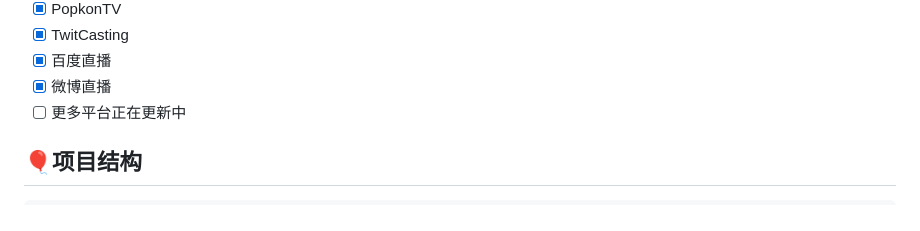
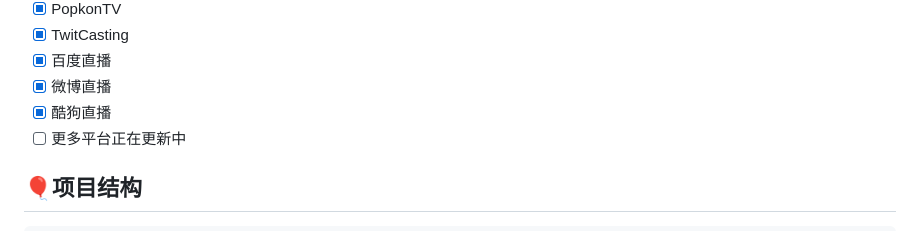
Before and after one commit to dragons96/DouyinLiveRecorder, a Markdown page: README.md, the part around the change printed below. GitHub-like rendering.

```diff
--- a/README.md
+++ b/README.md
@@ -36,6 +36,7 @@
 - [x] TwitCasting
 - [x] 百度直播
 - [x] 微博直播
+- [x] 酷狗直播
 - [ ] 更多平台正在更新中
 
 </div>
```
Also changed, not shown: other parts of README.md (+1 -0 lines).
